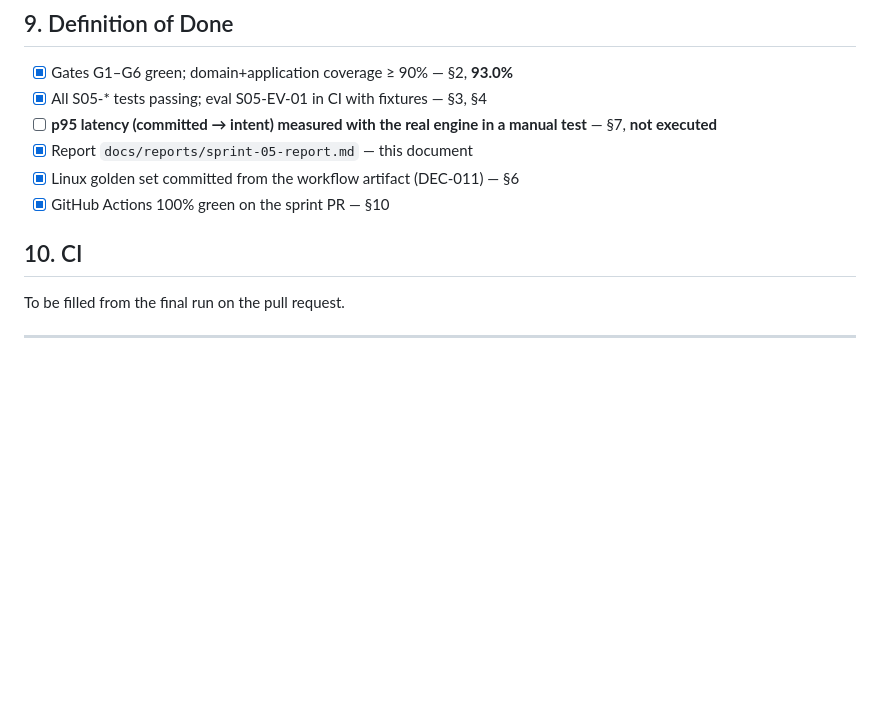
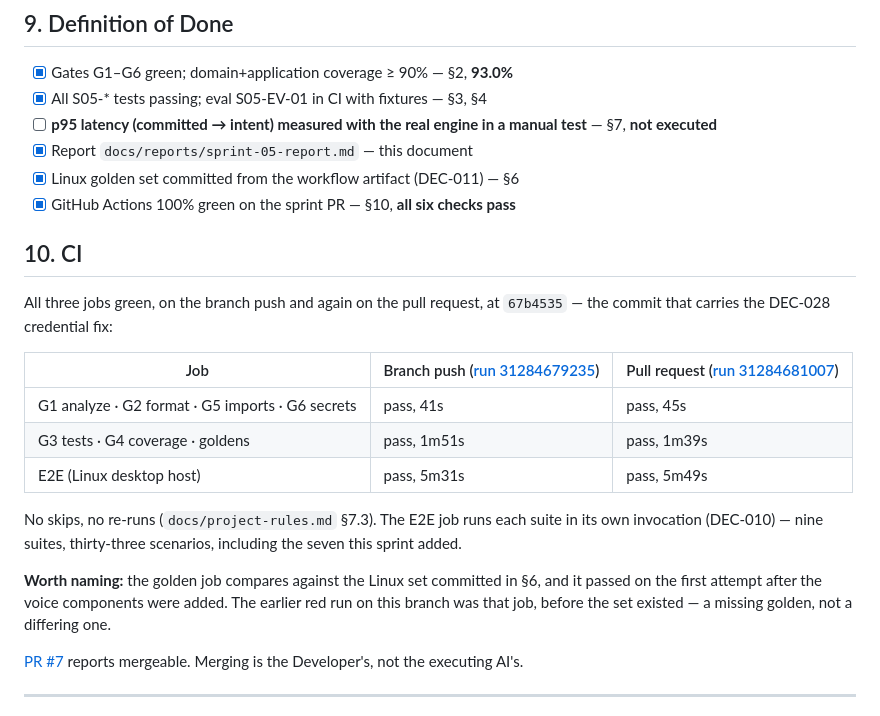
Before and after one commit to Aennson/norte, a Markdown page: docs/reports/sprint-05-report.md, the part around the change. Rendered like a GitHub page; blank space fills up the shorter version.

Commit message:
sprint-05: record the green CI run
All six checks pass at 67b4535 — the commit carrying the DEC-028 credential
fix — on the branch push and again on the pull request. No skips, no re-runs.

The earlier red run on this branch was the golden job before the Linux set for
the voice components existed: a missing golden, not a differing one.

Co-Authored-By: Claude <noreply@anthropic.com>

```diff
--- a/docs/reports/sprint-05-report.md
+++ b/docs/reports/sprint-05-report.md
@@ -231,11 +231,30 @@ contract matches the service.
 - [ ] **p95 latency (committed → intent) measured with the real engine in a manual test** — §7, **not executed**
 - [x] Report `docs/reports/sprint-05-report.md` — this document
 - [x] Linux golden set committed from the workflow artifact (DEC-011) — §6
-- [x] GitHub Actions 100% green on the sprint PR — §10
+- [x] GitHub Actions 100% green on the sprint PR — §10, **all six checks pass**
 
 ## 10. CI
 
-To be filled from the final run on the pull request.
+All three jobs green, on the branch push and again on the pull request, at
+`67b4535` — the commit that carries the DEC-028 credential fix:
+
+| Job | Branch push ([run 31284679235](https://github.com/Aennson/norte/actions/runs/31284679235)) | Pull request ([run 31284681007](https://github.com/Aennson/norte/actions/runs/31284681007)) |
+|---|---|---|
+| G1 analyze · G2 format · G5 imports · G6 secrets | pass, 41s | pass, 45s |
+| G3 tests · G4 coverage · goldens | pass, 1m51s | pass, 1m39s |
+| E2E (Linux desktop host) | pass, 5m31s | pass, 5m49s |
+
+No skips, no re-runs (`docs/project-rules.md` §7.3). The E2E job runs each
+suite in its own invocation (DEC-010) — nine suites, thirty-three scenarios,
+including the seven this sprint added.
+
+**Worth naming:** the golden job compares against the Linux set committed in
+§6, and it passed on the first attempt after the voice components were added.
+The earlier red run on this branch was that job, before the set existed — a
+missing golden, not a differing one.
+
+[PR #7](https://github.com/Aennson/norte/pull/7) reports mergeable. Merging is
+the Developer's, not the executing AI's.
 
 ---
 
```
